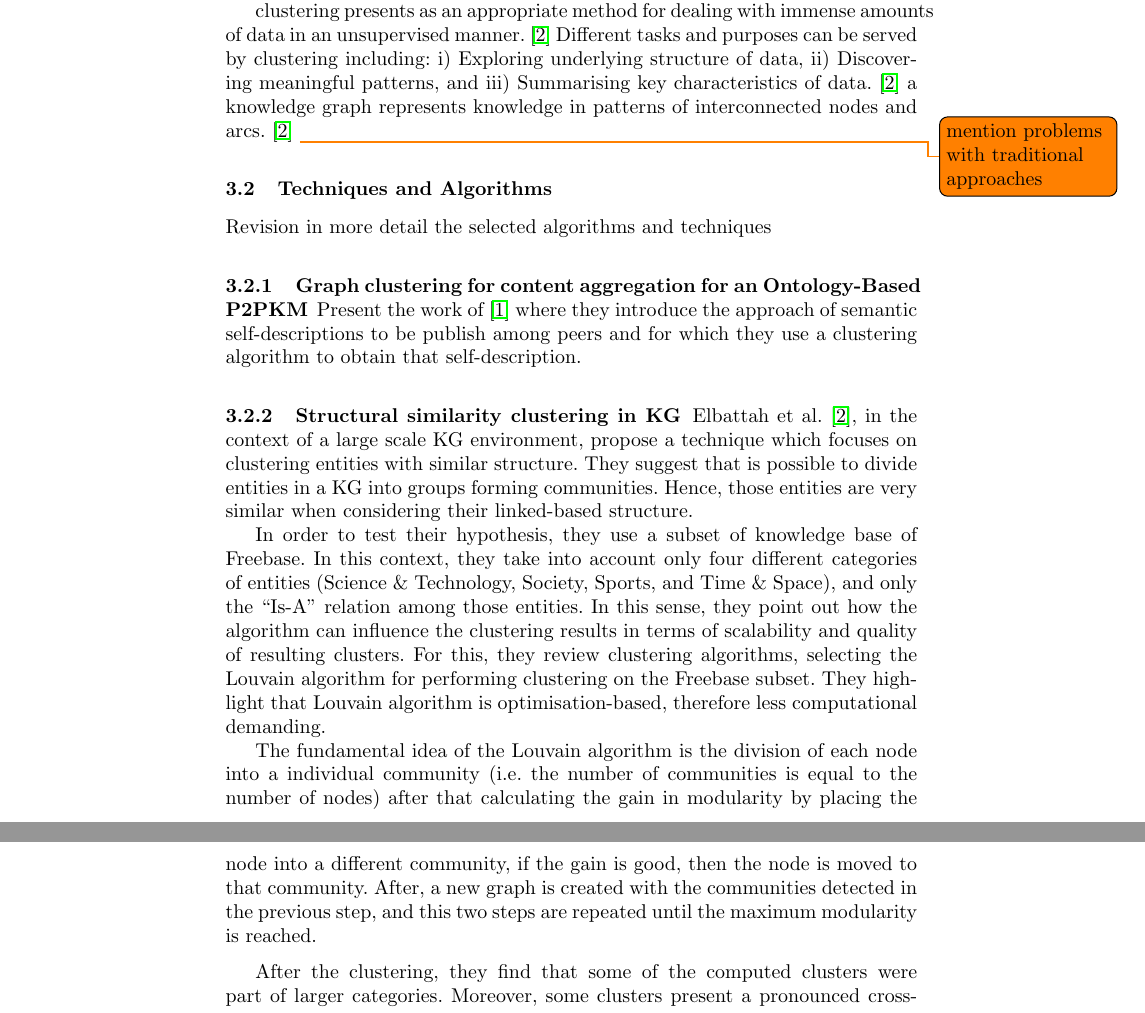
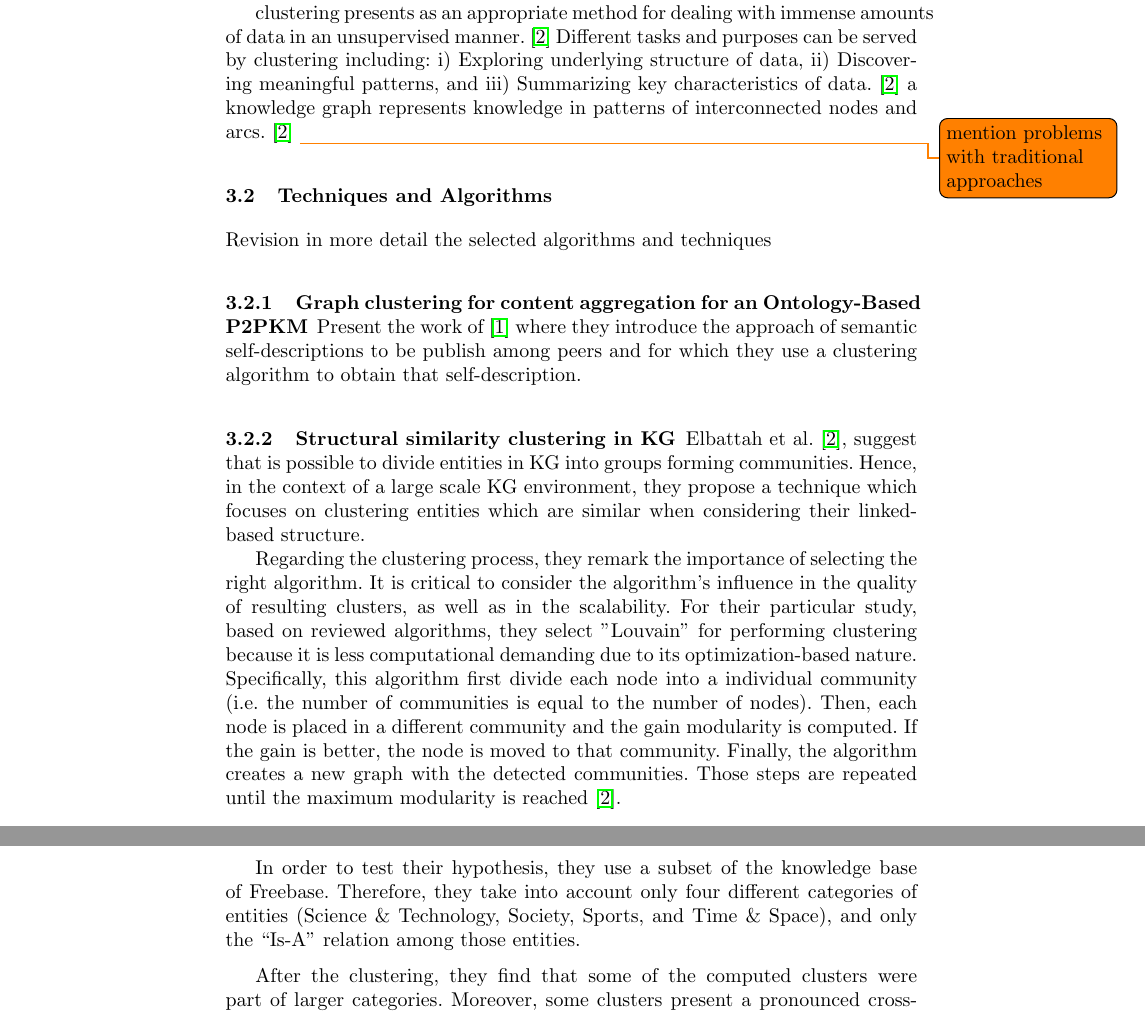
Before and after one commit to lcomet/KG-Seminar, a LaTeX thesis (seminar_paper.tex): two parts of pages 7 and 8 of 12, joined at a grey line, cut so that both start at the same text. Compiled offline with pdfLaTeX.

Commit message:
update description of Louvain algorithm

```diff
--- a/seminar_paper.tex
+++ b/seminar_paper.tex
@@ -137,7 +137,7 @@ Despite past efforts [6, 12, 17], purely algorithmic SRC techniques do not gener
 In the context of Linked Data, \cite{Elbattah} indicates: The graph-based representation turns plain strings into “entities” that possess attributes, taxonomy and relationships to other entities.
 
 clustering presents as an appropriate method for dealing with immense amounts of data in an unsupervised manner. \cite{Elbattah}
-Different tasks and purposes can be served by clustering including: i) Exploring underlying structure of data, ii) Discovering meaningful patterns, and iii) Summarising key characteristics of data. \cite{Elbattah}
+Different tasks and purposes can be served by clustering including: i) Exploring underlying structure of data, ii) Discovering meaningful patterns, and iii) Summarizing key characteristics of data. \cite{Elbattah}
 a knowledge graph represents knowledge in patterns of interconnected nodes and arcs. \cite{Elbattah}
 \todo{mention problems with traditional approaches}
 
@@ -150,12 +150,11 @@ Present the work of \cite{Schmitz} where they introduce the approach of semantic
 
 
 \subsubsection{Structural similarity clustering in KG} \label{structural-similarity}
-Elbattah et al. \cite{Elbattah}, in the context of a large scale KG environment, propose a technique which focuses on clustering entities with similar structure. They suggest that is possible to divide entities in a KG into groups forming communities. Hence, those entities are very similar when considering their linked-based structure.
+Elbattah et al. \cite{Elbattah}, suggest that is possible to divide entities in KG into groups forming communities. Hence, in the context of a large scale KG environment, they propose a technique which focuses on clustering entities which are similar when considering their linked-based structure.
 
-In order to test their hypothesis, they use a subset of knowledge base of Freebase. In this context, they take into account only four different categories of entities (Science \& Technology, Society, Sports, and Time \& Space), and only the ``Is-A" relation among those entities. In this sense, they point out how the algorithm can influence the clustering results in terms of scalability and quality of resulting clusters. For this, they review clustering algorithms, selecting the Louvain algorithm for performing clustering on the Freebase subset.
-They highlight that Louvain algorithm is optimisation-based, therefore less computational demanding.
+Regarding the clustering process, they remark the importance of selecting the right algorithm. It is critical to consider the algorithm's influence in the quality of resulting clusters, as well as in the scalability. For their particular study, based on reviewed algorithms, they select "Louvain" for performing clustering because it is less computational demanding due to its optimization-based nature. Specifically, this algorithm first divide each node into a individual community (i.e. the number of communities is equal to the number of nodes). Then, each node is placed in a different community and the gain modularity is computed. If the gain is better, the node is moved to that community. Finally, the algorithm creates a new graph with the detected communities. Those steps are repeated until the maximum modularity is reached \cite{Elbattah}.
 
-The fundamental idea of the Louvain algorithm is the division of each node into a individual community (i.e. the number of communities is equal to the number of nodes) after that calculating the gain in modularity by placing the node into a different community, if the gain is good, then the node is moved to that community. After, a new graph is created with the communities detected in the previous step, and this two steps are repeated until the maximum modularity is reached.
+In order to test their hypothesis, they use a subset of the knowledge base of Freebase. Therefore, they take into account only four different categories of entities (Science \& Technology, Society, Sports, and Time \& Space), and only the ``Is-A" relation among those entities.
 
 After the clustering, they find that some of the computed clusters were part of larger categories. Moreover, some clusters present a pronounced cross-category structure, meaning that one entity could be part of more that one cluster/category.
 
```
